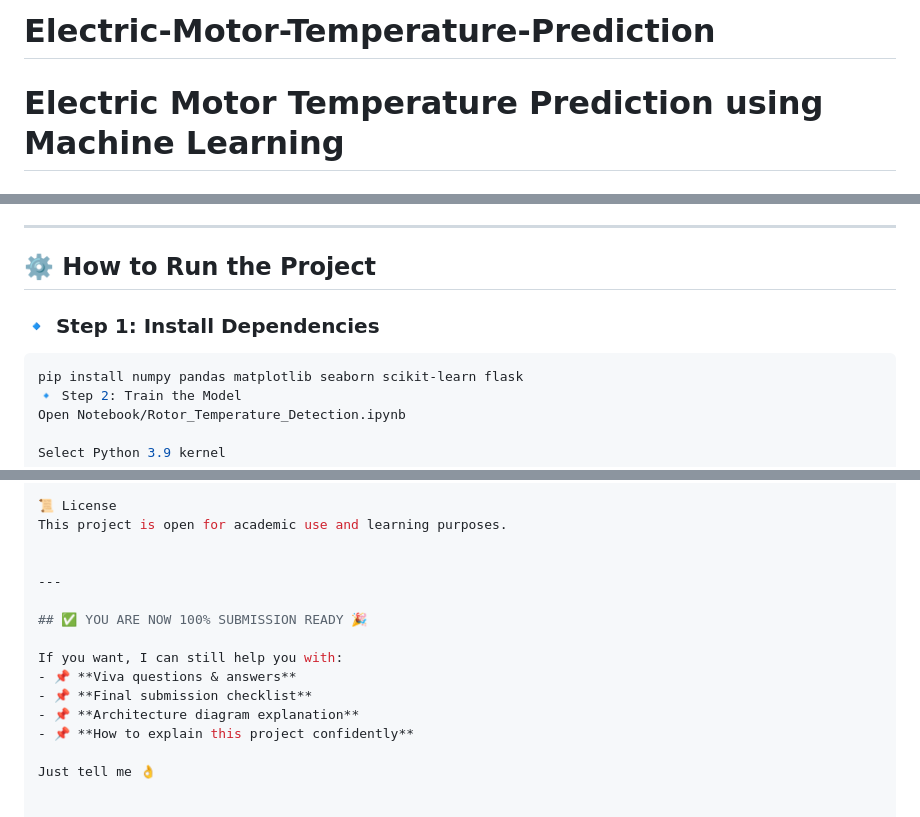
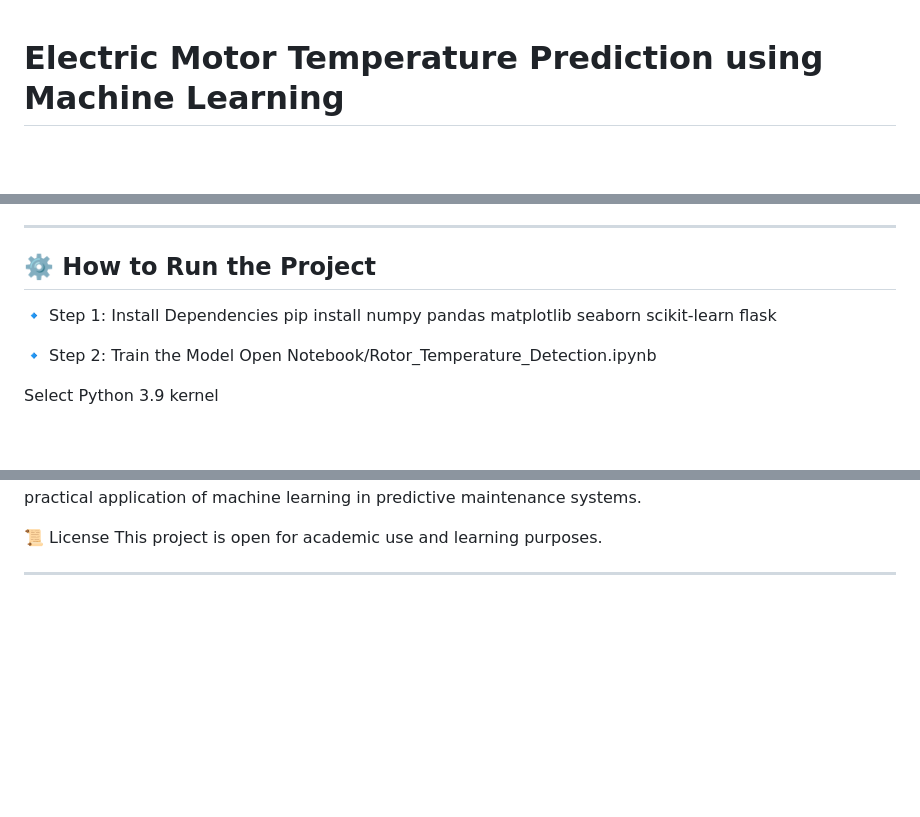
Before and after one commit to Johnpaul-225/Electric-Motor-Temperature-Prediction, a Markdown page: README.md, 3 parts joined by grey strips. Drawn GitHub-style; blank space fills up the shorter version.

````diff
--- a/README.md
+++ b/README.md
@@ -1,4 +1,3 @@
-# Electric-Motor-Temperature-Prediction
 # Electric Motor Temperature Prediction using Machine Learning
 
 ## 📌 Project Overview
@@ -86,10 +85,9 @@ The dataset consists of real-world motor sensor readings, including:
 ---
 
 ## ⚙️ How to Run the Project
+🔹 Step 1: Install Dependencies
+pip install numpy pandas matplotlib seaborn scikit-learn flask
 
-### 🔹 Step 1: Install Dependencies
-```bash
-pip install numpy pandas matplotlib seaborn scikit-learn flask
 🔹 Step 2: Train the Model
 Open Notebook/Rotor_Temperature_Detection.ipynb
 
@@ -171,13 +169,3 @@ This project is open for academic use and learning purposes.
 
 
 ---
-
-## ✅ YOU ARE NOW 100% SUBMISSION READY 🎉
-
-If you want, I can still help you with:
-- 📌 **Viva questions & answers**
-- 📌 **Final submission checklist**
-- 📌 **Architecture diagram explanation**
-- 📌 **How to explain this project confidently**
-
-Just tell me 👌
````
